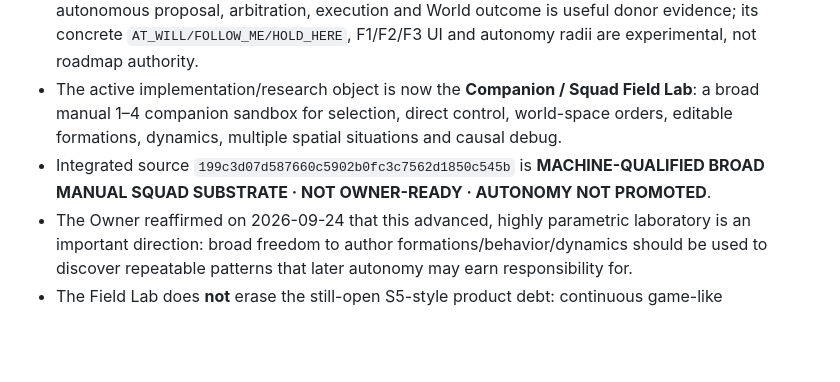
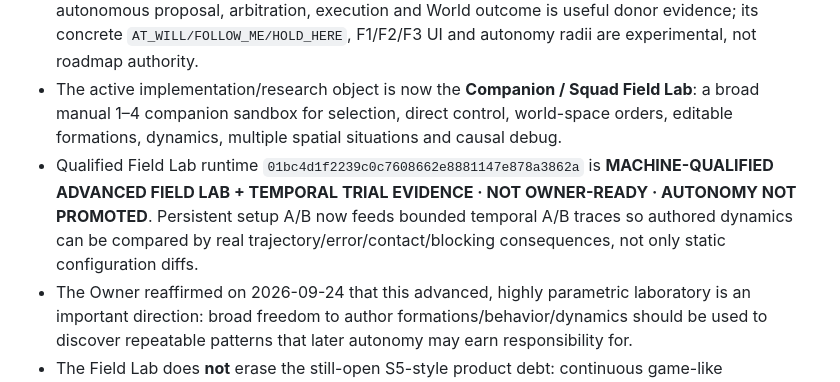
Before and after one commit to Jozzpoly/Companion-Brain-Lab, a Markdown page: README.md, the part around the change. GitHub-like rendering; blank space fills up the shorter version.

Commit message:
docs: route Field Lab through temporal evidence

```diff
--- a/README.md
+++ b/README.md
@@ -21,7 +21,7 @@ That file outranks historical plans, old experiment names, closed PRs, deleted b
 - Stage B is therefore retained only as donor/regression evidence.
 - Moving `main` contains a **post-FAIL command/autonomy spike**. Its separation of player directive, autonomous proposal, arbitration, execution and World outcome is useful donor evidence; its concrete `AT_WILL/FOLLOW_ME/HOLD_HERE`, F1/F2/F3 UI and autonomy radii are experimental, not roadmap authority.
 - The active implementation/research object is now the **Companion / Squad Field Lab**: a broad manual 1–4 companion sandbox for selection, direct control, world-space orders, editable formations, dynamics, multiple spatial situations and causal debug.
-- Integrated source `199c3d07d587660c5902b0fc3c7562d1850c545b` is **MACHINE-QUALIFIED BROAD MANUAL SQUAD SUBSTRATE · NOT OWNER-READY · AUTONOMY NOT PROMOTED**.
+- Qualified Field Lab runtime `01bc4d1f2239c0c7608662e8881147e878a3862a` is **MACHINE-QUALIFIED ADVANCED FIELD LAB + TEMPORAL TRIAL EVIDENCE · NOT OWNER-READY · AUTONOMY NOT PROMOTED**. Persistent setup A/B now feeds bounded temporal A/B traces so authored dynamics can be compared by real trajectory/error/contact/blocking consequences, not only static configuration diffs.
 - The Owner reaffirmed on 2026-09-24 that this advanced, highly parametric laboratory is an important direction: broad freedom to author formations/behavior/dynamics should be used to discover repeatable patterns that later autonomy may earn responsibility for.
 - The Field Lab does **not** erase the still-open S5-style product debt: continuous game-like cooperative play / teammate outcome remains an important pressure through which discovered behavior must eventually prove value.
 - Foundation movement remains `PASS · REWORK-READY` and should not be reopened without a new gameplay falsifier.
```
